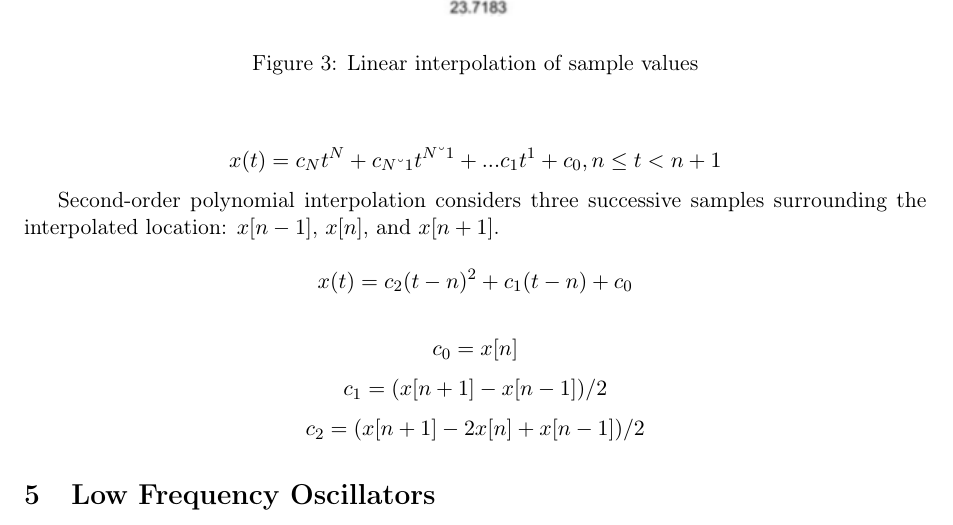
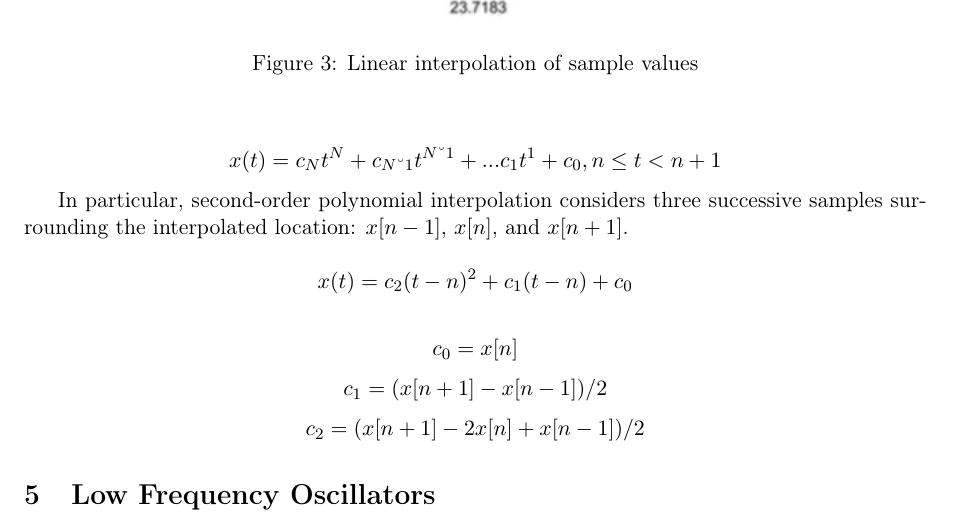
Before and after one commit to Poliuti/cmls-hw2, a LaTeX document (document/main.tex, which reads document/sections/interpolation.tex): part of page 4 of 4, cut so that both start at the same text. Compiled offline with pdfLaTeX.

Commit message:
Update interpolation.tex
interpolation document

```diff
--- a/document/sections/interpolation.tex
+++ b/document/sections/interpolation.tex
@@ -32,7 +32,7 @@ In a polynomial interpolation the function is estimated to be an Nth-order polyn
  x(t) = c_{N}t^{N} + c_{N–1}t^{N–1} + ... c_{1}t^{1} + c_{0}, 				n \leq t< n + 1
  \]
 
-Second-order polynomial interpolation considers three successive samples surrounding the interpolated location: $x[n-1]$, $x[n]$, and $x[n+1]$.
+In particular, second-order polynomial interpolation considers three successive samples surrounding the interpolated location: $x[n-1]$, $x[n]$, and $x[n+1]$.
 
 \[
 x(t) = c_{2}(t-n)^{2} + c_{1}(t-n) + c_{0}
```
